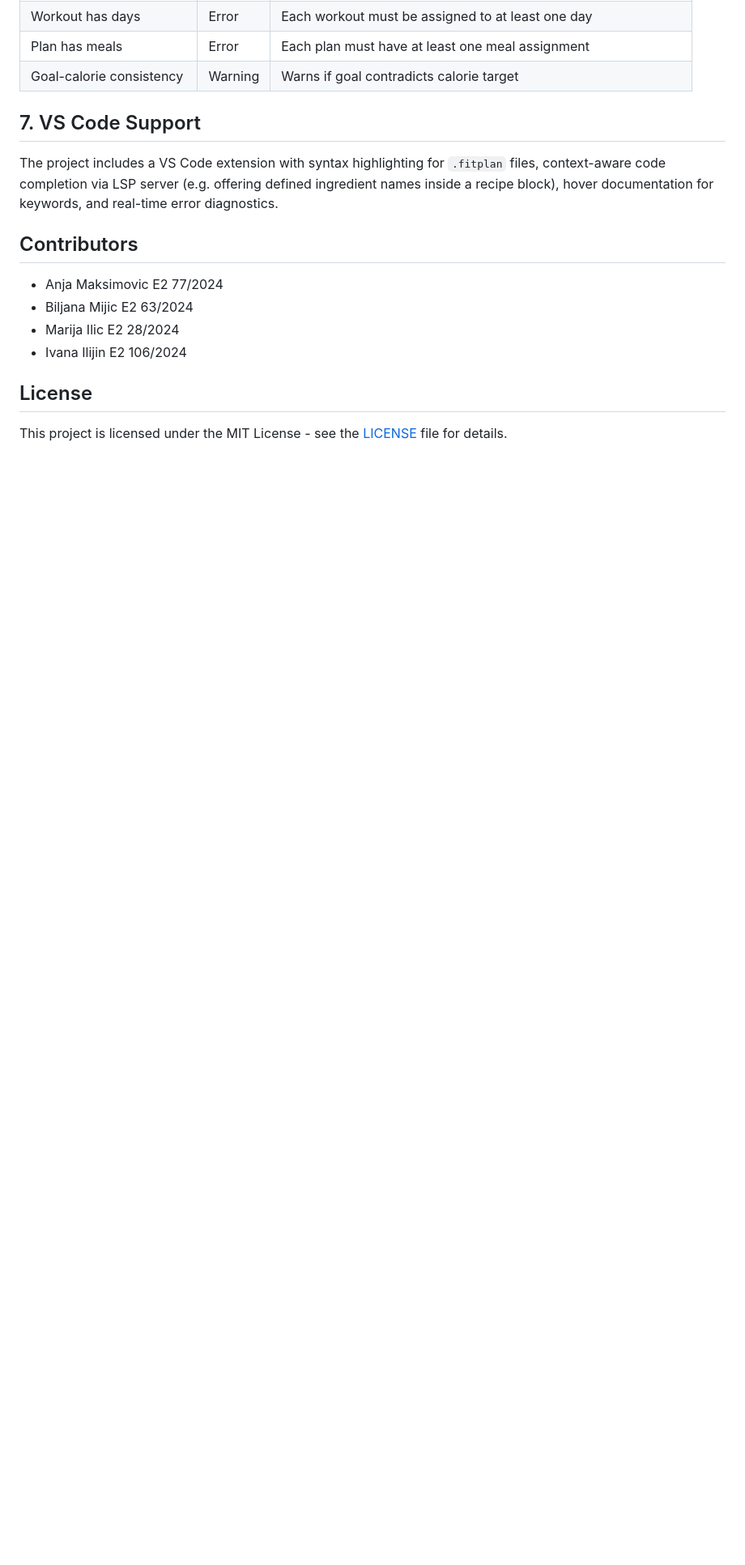
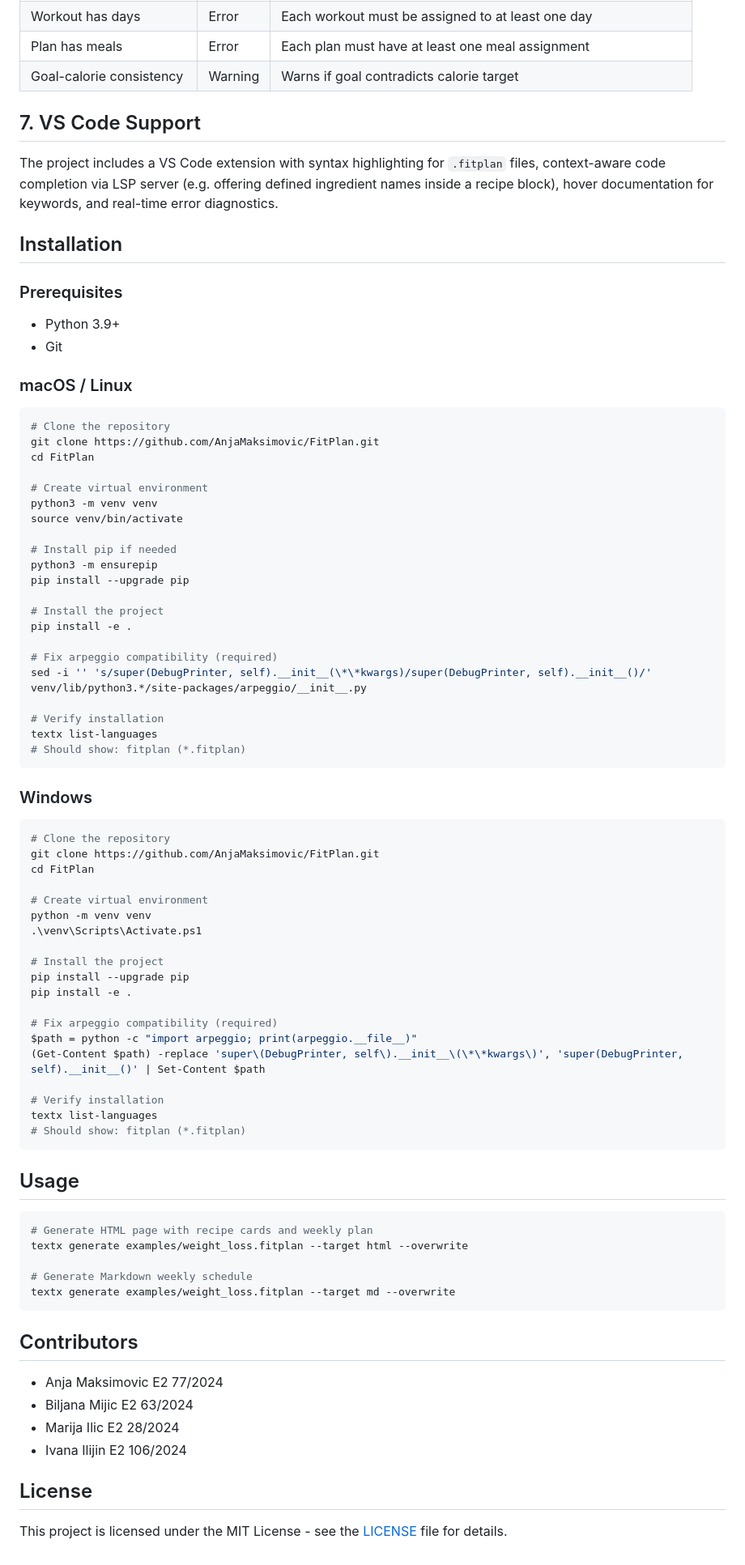
Before and after one commit to AnjaMaksimovic/FitPlan, a Markdown page: README.md, the part around one of its changes. Shown at 81% size. Rendered like a GitHub page; blank space fills up the shorter version.

Commit message:
README - added installation instructions for Mac and Windows

````diff
--- a/README.md
+++ b/README.md
@@ -234,6 +231,73 @@ The progress tracker generates an interactive HTML page where users can:
 
 The project includes a VS Code extension with syntax highlighting for `.fitplan` files, context-aware code completion via LSP server (e.g. offering defined ingredient names inside a recipe block), hover documentation for keywords, and real-time error diagnostics.
 
+## Installation
+
+### Prerequisites
+
+- Python 3.9+
+- Git
+
+### macOS / Linux
+
+```bash
+# Clone the repository
+git clone https://github.com/AnjaMaksimovic/FitPlan.git
+cd FitPlan
+
+# Create virtual environment
+python3 -m venv venv
+source venv/bin/activate
+
+# Install pip if needed
+python3 -m ensurepip
+pip install --upgrade pip
+
+# Install the project
+pip install -e .
+
+# Fix arpeggio compatibility (required)
+sed -i '' 's/super(DebugPrinter, self).__init__(\*\*kwargs)/super(DebugPrinter, self).__init__()/' venv/lib/python3.*/site-packages/arpeggio/__init__.py
+
+# Verify installation
+textx list-languages
+# Should show: fitplan (*.fitplan)
+```
+
+### Windows
+
+```powershell
+# Clone the repository
+git clone https://github.com/AnjaMaksimovic/FitPlan.git
+cd FitPlan
+
+# Create virtual environment
+python -m venv venv
+.\venv\Scripts\Activate.ps1
+
+# Install the project
+pip install --upgrade pip
+pip install -e .
+
+# Fix arpeggio compatibility (required)
+$path = python -c "import arpeggio; print(arpeggio.__file__)"
+(Get-Content $path) -replace 'super\(DebugPrinter, self\).__init__\(\*\*kwargs\)', 'super(DebugPrinter, self).__init__()' | Set-Content $path
+
+# Verify installation
+textx list-languages
+# Should show: fitplan (*.fitplan)
+```
+
+## Usage
+
+```bash
+# Generate HTML page with recipe cards and weekly plan
+textx generate examples/weight_loss.fitplan --target html --overwrite
+
+# Generate Markdown weekly schedule
+textx generate examples/weight_loss.fitplan --target md --overwrite
+```
+
 ## Contributors
 
 - Anja Maksimovic E2 77/2024
````
Also changed, not shown: other parts of README.md (+5 -8 lines).
